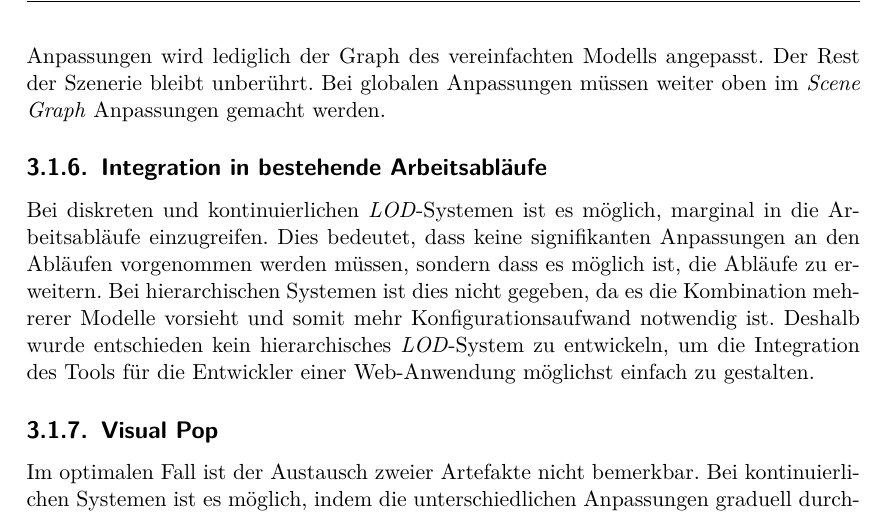
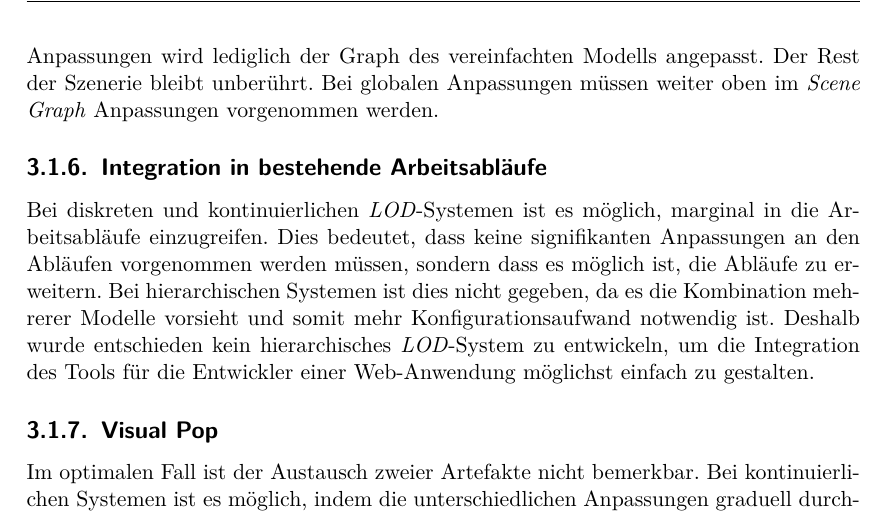
Before and after one commit to kreativwebdesign/lode, a LaTeX document (documentation/report/doc.tex, which reads documentation/report/parts/vorgehen_methoden.tex): part of page 31 of 88, cut so that both start at the same text. Compiled offline with pdfLaTeX; a missing bibliography style is replaced by a similar one.

Commit message:
rephrase

```diff
--- a/documentation/report/parts/vorgehen_methoden.tex
+++ b/documentation/report/parts/vorgehen_methoden.tex
@@ -60,7 +60,7 @@ Der Einsatz von \e{LOD}-Systemen hat Auswirkungen auf das Laufzeitverhalten, das
 Insbesondere unter Berücksichtigung der Tatsache, dass die Laufzeitleistung essenziell für Web-Anwendungen ist, wurde entschieden nicht auf kontinuierliche \e{LOD}-Systeme zu setzen.
 
 \subsection{Auswirkung auf Scene Graph}
-Beim Einsatz von \e{LOD}-Systemen sind Anpassungen am \gls{Scene Graph} notwendig. Es wird grundsätzlich zwischen lokalen und globalen Anpassungen unterschieden. Bei lokalen Anpassungen wird lediglich der Graph des vereinfachten Modells angepasst. Der Rest der Szenerie bleibt unberührt. Bei globalen Anpassungen müssen weiter oben im \e{Scene Graph} Anpassungen gemacht werden.
+Beim Einsatz von \e{LOD}-Systemen sind Anpassungen am \gls{Scene Graph} notwendig. Es wird grundsätzlich zwischen lokalen und globalen Anpassungen unterschieden. Bei lokalen Anpassungen wird lediglich der Graph des vereinfachten Modells angepasst. Der Rest der Szenerie bleibt unberührt. Bei globalen Anpassungen müssen weiter oben im \e{Scene Graph} Anpassungen vorgenommen werden.
 
 \subsection{Integration in bestehende Arbeitsabläufe}
 
```
